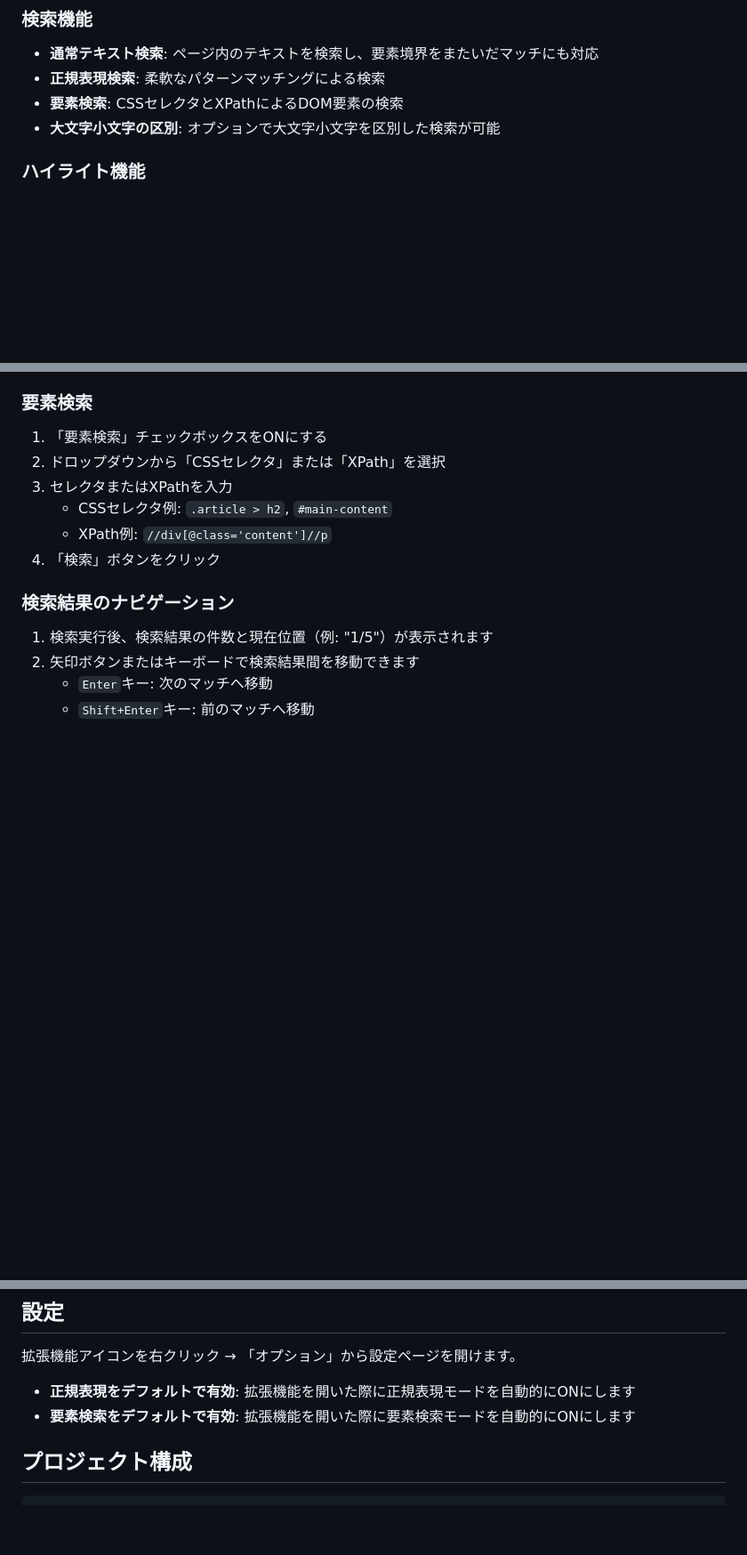
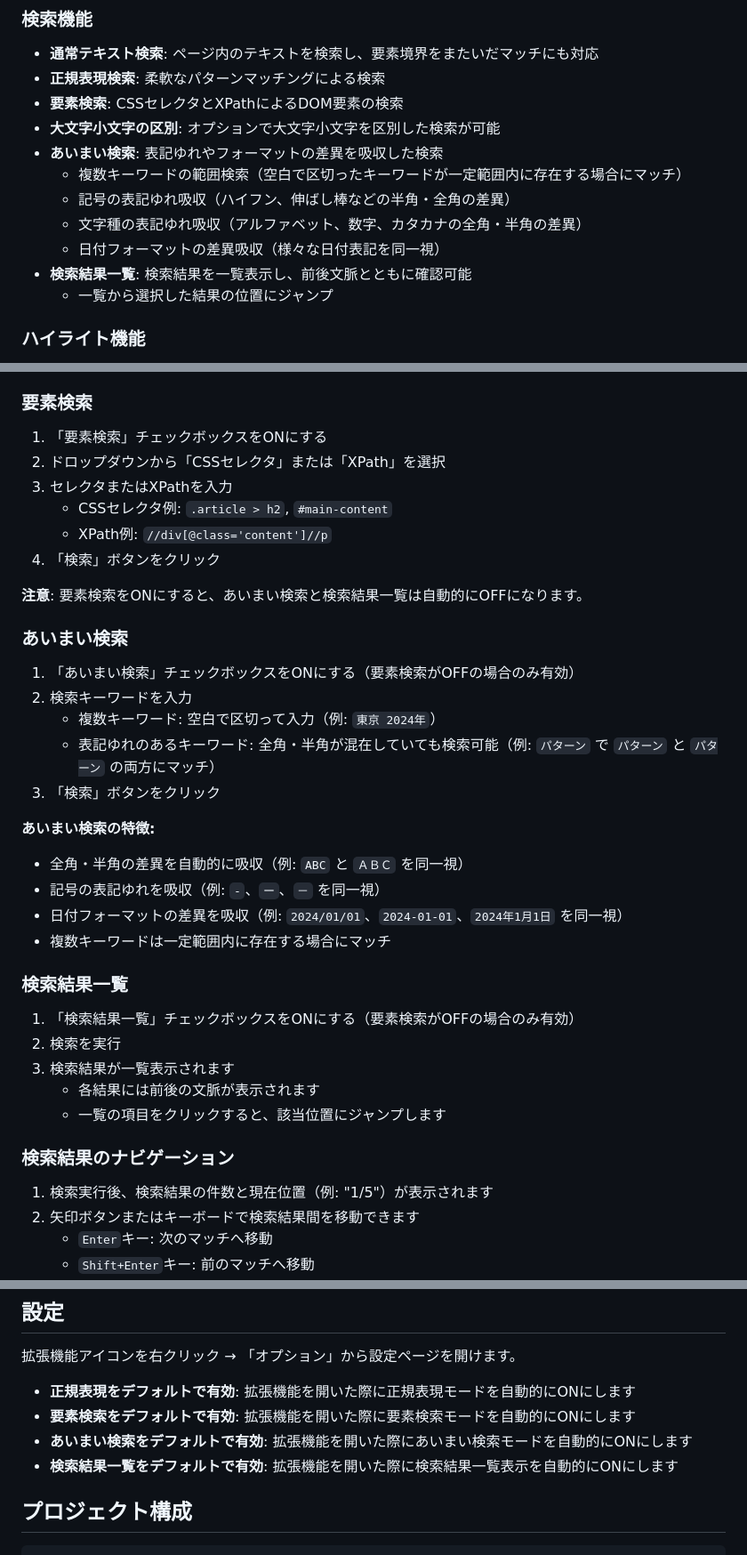
Before and after one commit to naokirin/chrome_ext_pattern_lens, a Markdown page: README.md, 3 parts joined by grey strips. Shown: that part at 89% size. GitHub-like rendering; blank space fills up the shorter version.

Commit message:
docs: あいまい検索と検索結果一覧機能のドキュメントを追加

```diff
--- a/README.md
+++ b/README.md
@@ -9,6 +9,13 @@ Chrome拡張機能：正規表現とDOM要素検索に対応した高度なペ
 - **正規表現検索**: 柔軟なパターンマッチングによる検索
 - **要素検索**: CSSセレクタとXPathによるDOM要素の検索
 - **大文字小文字の区別**: オプションで大文字小文字を区別した検索が可能
+- **あいまい検索**: 表記ゆれやフォーマットの差異を吸収した検索
+  - 複数キーワードの範囲検索（空白で区切ったキーワードが一定範囲内に存在する場合にマッチ）
+  - 記号の表記ゆれ吸収（ハイフン、伸ばし棒などの半角・全角の差異）
+  - 文字種の表記ゆれ吸収（アルファベット、数字、カタカナの全角・半角の差異）
+  - 日付フォーマットの差異吸収（様々な日付表記を同一視）
+- **検索結果一覧**: 検索結果を一覧表示し、前後文脈とともに確認可能
+  - 一覧から選択した結果の位置にジャンプ
 
 ### ハイライト機能
 - **オーバーレイ方式**: DOM構造を変更せずに検索結果をハイライト表示
@@ -80,6 +87,30 @@ npm run build
    - XPath例: `//div[@class='content']//p`
 4. 「検索」ボタンをクリック
 
+**注意**: 要素検索をONにすると、あいまい検索と検索結果一覧は自動的にOFFになります。
+
+### あいまい検索
+
+1. 「あいまい検索」チェックボックスをONにする（要素検索がOFFの場合のみ有効）
+2. 検索キーワードを入力
+   - 複数キーワード: 空白で区切って入力（例: `東京 2024年`）
+   - 表記ゆれのあるキーワード: 全角・半角が混在していても検索可能（例: `パターン` で `パターン` と `パターン` の両方にマッチ）
+3. 「検索」ボタンをクリック
+
+**あいまい検索の特徴:**
+- 全角・半角の差異を自動的に吸収（例: `ABC` と `ＡＢＣ` を同一視）
+- 記号の表記ゆれを吸収（例: `-`、`ー`、`－` を同一視）
+- 日付フォーマットの差異を吸収（例: `2024/01/01`、`2024-01-01`、`2024年1月1日` を同一視）
+- 複数キーワードは一定範囲内に存在する場合にマッチ
+
+### 検索結果一覧
+
+1. 「検索結果一覧」チェックボックスをONにする（要素検索がOFFの場合のみ有効）
+2. 検索を実行
+3. 検索結果が一覧表示されます
+   - 各結果には前後の文脈が表示されます
+   - 一覧の項目をクリックすると、該当位置にジャンプします
+
 ### 検索結果のナビゲーション
 
 1. 検索実行後、検索結果の件数と現在位置（例: "1/5"）が表示されます
@@ -101,6 +132,8 @@ npm run build
 
 - **正規表現をデフォルトで有効**: 拡張機能を開いた際に正規表現モードを自動的にONにします
 - **要素検索をデフォルトで有効**: 拡張機能を開いた際に要素検索モードを自動的にONにします
+- **あいまい検索をデフォルトで有効**: 拡張機能を開いた際にあいまい検索モードを自動的にONにします
+- **検索結果一覧をデフォルトで有効**: 拡張機能を開いた際に検索結果一覧表示を自動的にONにします
 
 ## プロジェクト構成
 
```
Also changed, not shown: CLAUDE.md (+52 -4 lines).
